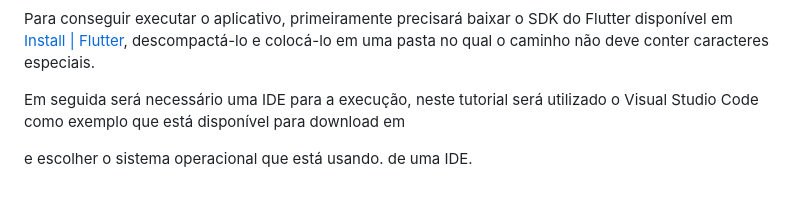
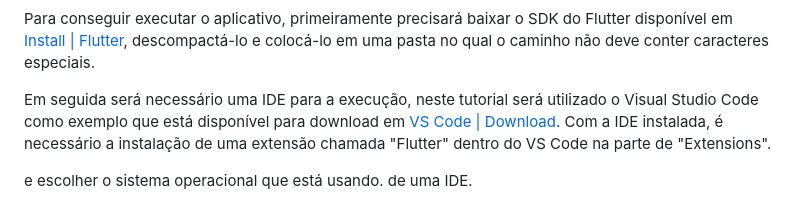
Before and after one commit to pablossousa/petcare, a Markdown page: README.md, the part around the change. GitHub-like rendering.

```diff
--- a/README.md
+++ b/README.md
@@ -53,7 +53,7 @@ Foram utilizadas duas IDE's, o Visual Studio Code e o Android Studio. O Visual S
 
 Para conseguir executar o aplicativo, primeiramente precisará baixar o SDK do Flutter disponível em <a href="https://docs.flutter.dev/get-started/install">Install | Flutter</a>, descompactá-lo e colocá-lo em uma pasta no qual o caminho não deve conter caracteres especiais.
 
-Em seguida será necessário uma IDE para a execução, neste tutorial será utilizado o Visual Studio Code como exemplo que está disponível para download em <a href=""></a>
+Em seguida será necessário uma IDE para a execução, neste tutorial será utilizado o Visual Studio Code como exemplo que está disponível para download em <a href="https://code.visualstudio.com/">VS Code | Download</a>. Com a IDE instalada, é necessário a instalação de uma extensão chamada "Flutter" dentro do VS Code na parte de "Extensions".
 
 e escolher o sistema operacional que está usando.
 de uma IDE.
```
